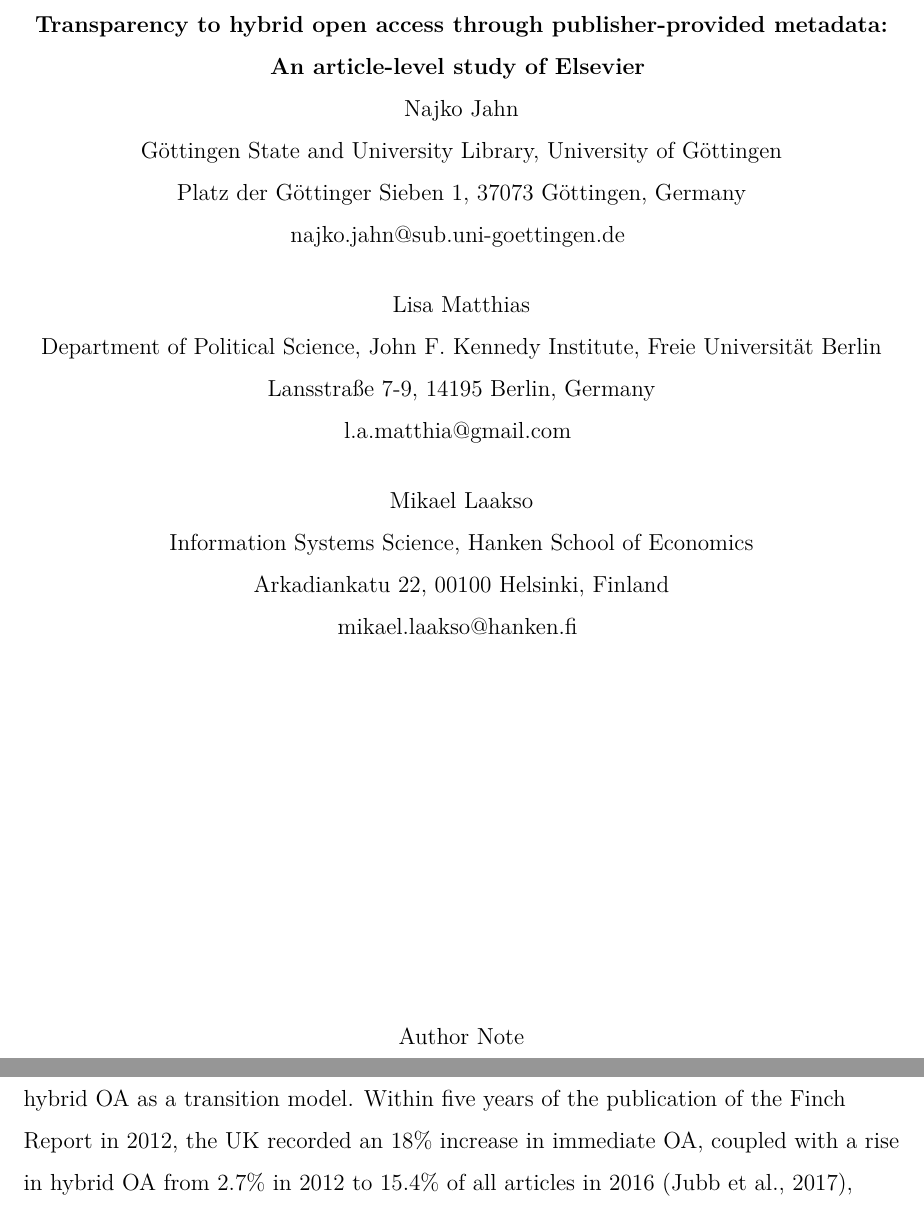
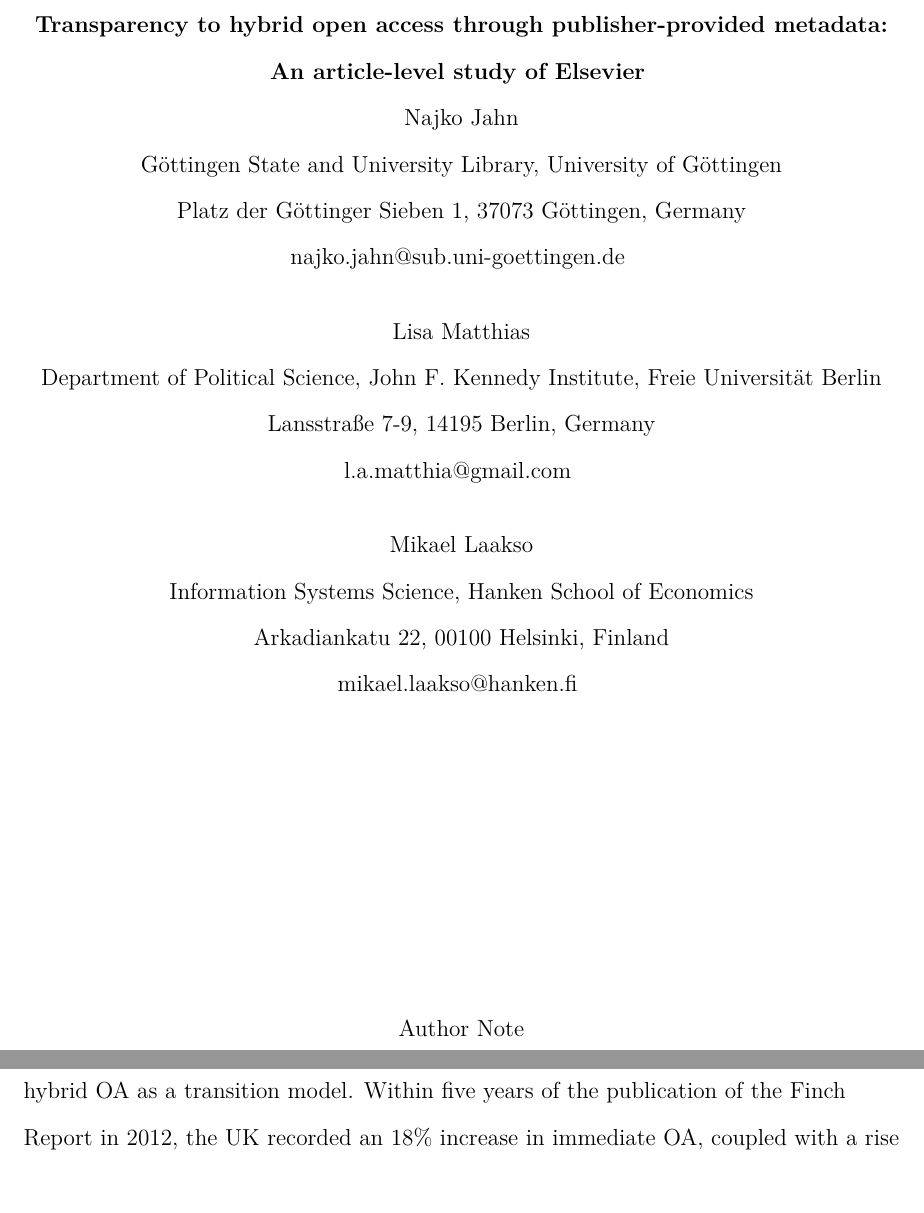
Before and after one commit to njahn82/elsevier_hybrid_invoicing, a LaTeX paper (analysis/manuscript.tex): two parts of pages 1 and 25 of 36 before the commit and two parts of pages 1 and 28 of 40 after it, joined at a grey line, cut so that both start at the same text. Compiled offline with pdfLaTeX.

Commit message:
fix latex compile issue https://github.com/mpark/wg21/issues/54

```diff
--- a/analysis/manuscript.tex
+++ b/analysis/manuscript.tex
@@ -27,13 +27,9 @@
 % bibliography
 \newlength{\cslhangindent}
 \setlength{\cslhangindent}{1.5em}
-\newenvironment{cslreferences}%
-  {\setlength{\parindent}{0pt}%
-  \everypar{\setlength{\hangindent}{\cslhangindent}}\ignorespaces}%
+\newenvironment{CSLReferences}%
+  {}%
   {\par}
-
-\renewcommand{\baselinestretch}{1.5}
-\setlength\parindent{24pt}
 
 
 \title{\textbf{Transparency to hybrid open access  through publisher-provided metadata: An article-level study of Elsevier}}
```
Also changed, not shown: analysis/apa6.sty (+5 -6 lines).
